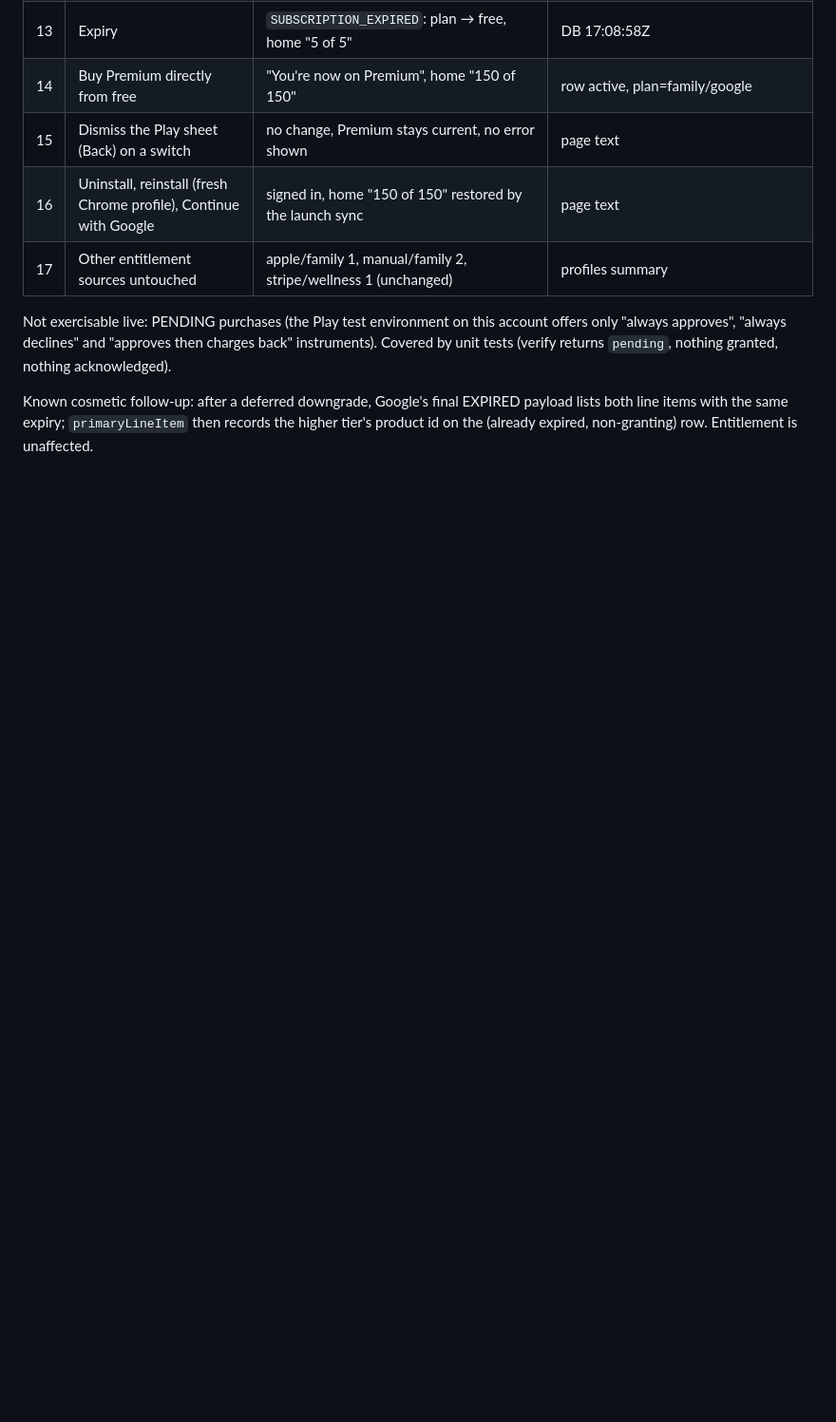
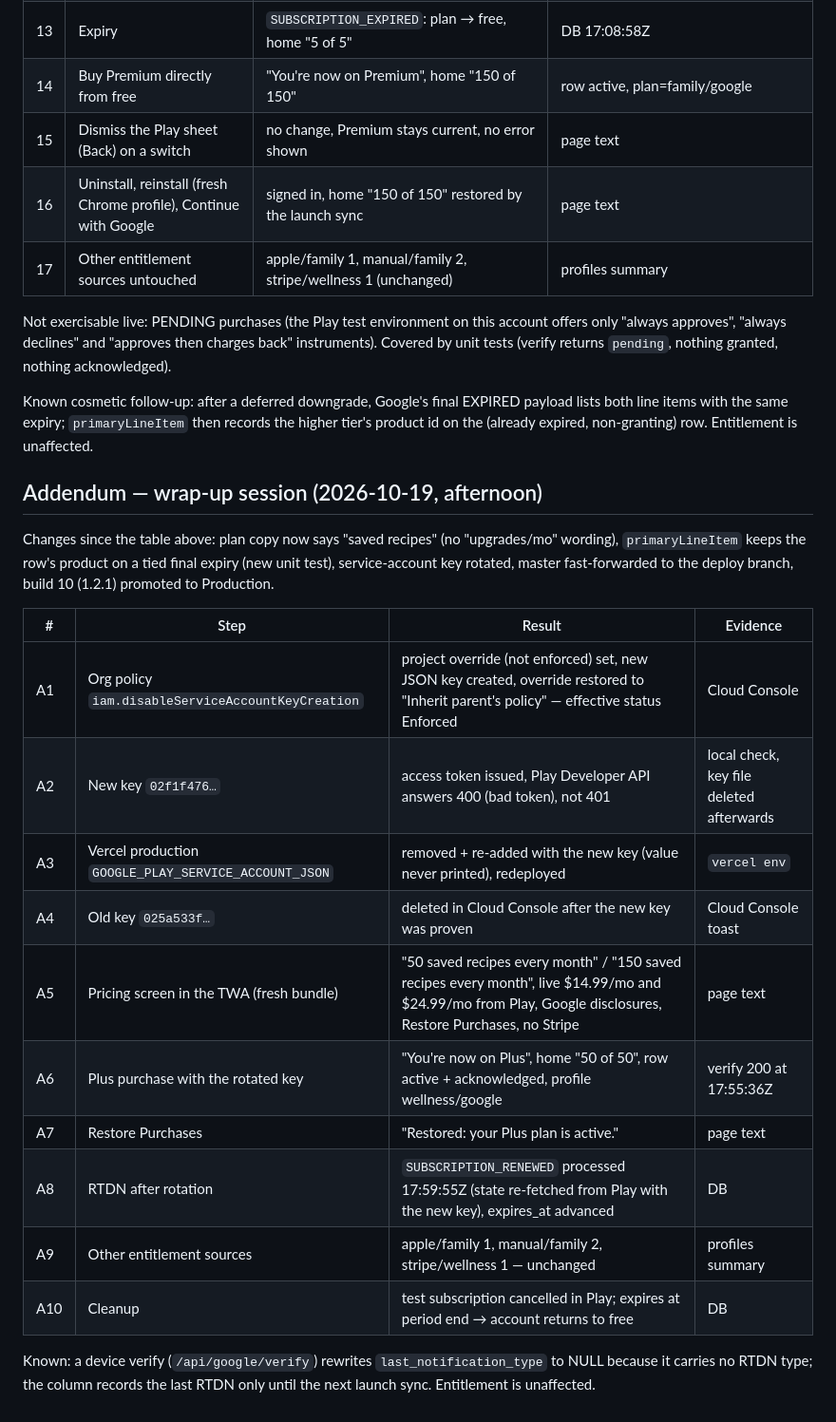
Before and after one commit to butiful-1/freshfix, a Markdown page: docs/google-play-billing-verification-2026-10-19.md, the part around the change. Shown at 95% size. Rendered like a GitHub page; blank space fills up the shorter version.

Commit message:
docs: wrap-up verification addendum (key rotation, wording, production promotion)
Co-Authored-By: Claude Fable 5.1 <noreply@anthropic.com>

```diff
--- a/docs/google-play-billing-verification-2026-10-19.md
+++ b/docs/google-play-billing-verification-2026-10-19.md
@@ -37,3 +37,27 @@ Known cosmetic follow-up: after a deferred downgrade, Google's final EXPIRED
 payload lists both line items with the same expiry; `primaryLineItem` then
 records the higher tier's product id on the (already expired, non-granting)
 row. Entitlement is unaffected.
+
+## Addendum — wrap-up session (2026-10-19, afternoon)
+
+Changes since the table above: plan copy now says "saved recipes" (no
+"upgrades/mo" wording), `primaryLineItem` keeps the row's product on a tied
+final expiry (new unit test), service-account key rotated, master
+fast-forwarded to the deploy branch, build 10 (1.2.1) promoted to Production.
+
+| # | Step | Result | Evidence |
+|---|---|---|---|
+| A1 | Org policy `iam.disableServiceAccountKeyCreation` | project override (not enforced) set, new JSON key created, override restored to "Inherit parent's policy" — effective status Enforced | Cloud Console |
+| A2 | New key `02f1f476…` | access token issued, Play Developer API answers 400 (bad token), not 401 | local check, key file deleted afterwards |
+| A3 | Vercel production `GOOGLE_PLAY_SERVICE_ACCOUNT_JSON` | removed + re-added with the new key (value never printed), redeployed | `vercel env` |
+| A4 | Old key `025a533f…` | deleted in Cloud Console after the new key was proven | Cloud Console toast |
+| A5 | Pricing screen in the TWA (fresh bundle) | "50 saved recipes every month" / "150 saved recipes every month", live $14.99/mo and $24.99/mo from Play, Google disclosures, Restore Purchases, no Stripe | page text |
+| A6 | Plus purchase with the rotated key | "You're now on Plus", home "50 of 50", row active + acknowledged, profile wellness/google | verify 200 at 17:55:36Z |
+| A7 | Restore Purchases | "Restored: your Plus plan is active." | page text |
+| A8 | RTDN after rotation | `SUBSCRIPTION_RENEWED` processed 17:59:55Z (state re-fetched from Play with the new key), expires_at advanced | DB |
+| A9 | Other entitlement sources | apple/family 1, manual/family 2, stripe/wellness 1 — unchanged | profiles summary |
+| A10 | Cleanup | test subscription cancelled in Play; expires at period end → account returns to free | DB |
+
+Known: a device verify (`/api/google/verify`) rewrites `last_notification_type`
+to NULL because it carries no RTDN type; the column records the last RTDN
+only until the next launch sync. Entitlement is unaffected.
```
